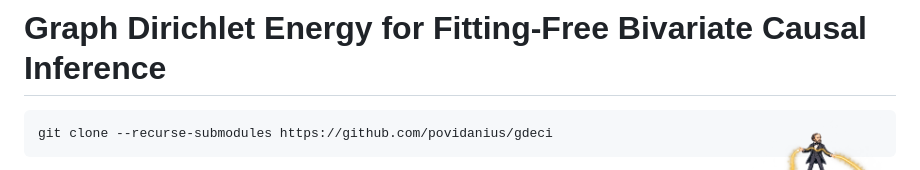
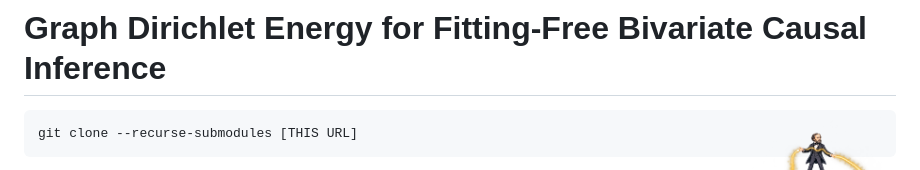
Before and after one commit to povidanius/gdeci, a Markdown page: README.md, the part around the change. GitHub-like rendering.

````diff
--- a/README.md
+++ b/README.md
@@ -3,7 +3,7 @@
 <img src="gdeci-small.png" alt="GDECI logo" align="right" width="160">
 
 ```
-git clone --recurse-submodules https://github.com/povidanius/gdeci
+git clone --recurse-submodules [THIS URL]
 ```
 
 Given a sample of two variables the method estimates which causes which.
````
